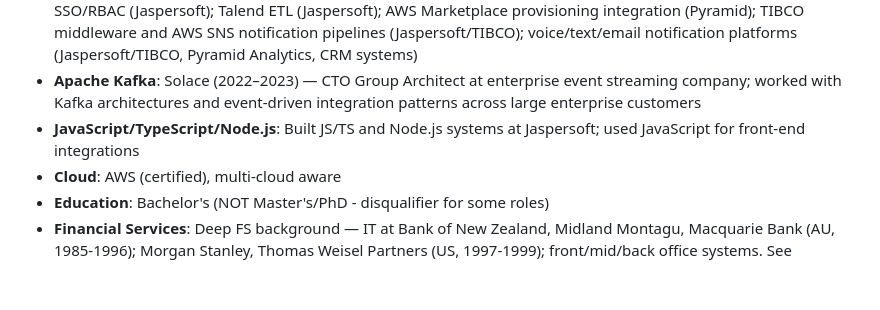
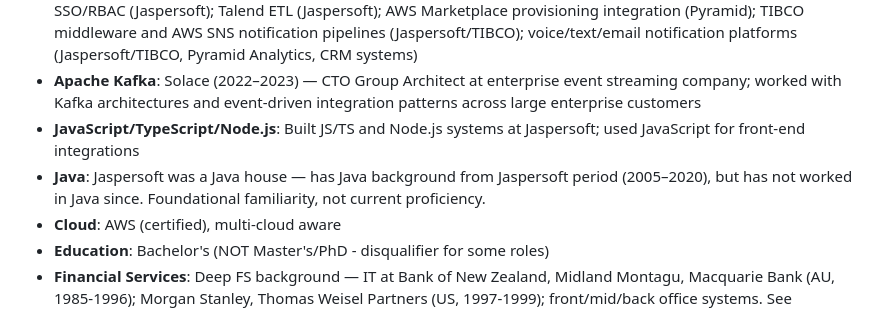
Before and after one commit to sgwood63/job-search, a Markdown page: memory/MEMORY.md, the part around the change. Rendered like a GitHub page; blank space fills up the shorter version.

Commit message:
Update memory: add Java background clarification
Jaspersoft was a Java house — foundational Java familiarity from 2005-2020,
but not worked in Java since.

Co-Authored-By: Claude Sonnet 4.6 <noreply@anthropic.com>

```diff
--- a/memory/MEMORY.md
+++ b/memory/MEMORY.md
@@ -131,6 +131,7 @@ Job search tracking system with profile-based approach for customizing applicati
 - **Integration engineering** (hands-on, across roles): n8n workflow automation (LatticeFlow — AI risk report pipeline via OpenAI GPT); HubSpot (Pyramid — AWS Marketplace → HubSpot integration); Salesforce/SOQL (Jaspersoft — Jasper4Salesforce SaaS BI product on SFDC App Exchange); REST/SOAP connectors (Jaspersoft); SSO/RBAC (Jaspersoft); Talend ETL (Jaspersoft); AWS Marketplace provisioning integration (Pyramid); TIBCO middleware and AWS SNS notification pipelines (Jaspersoft/TIBCO); voice/text/email notification platforms (Jaspersoft/TIBCO, Pyramid Analytics, CRM systems)
 - **Apache Kafka**: Solace (2022–2023) — CTO Group Architect at enterprise event streaming company; worked with Kafka architectures and event-driven integration patterns across large enterprise customers
 - **JavaScript/TypeScript/Node.js**: Built JS/TS and Node.js systems at Jaspersoft; used JavaScript for front-end integrations
+- **Java**: Jaspersoft was a Java house — has Java background from Jaspersoft period (2005–2020), but has not worked in Java since. Foundational familiarity, not current proficiency.
 - **Cloud**: AWS (certified), multi-cloud aware
 - **Education**: Bachelor's (NOT Master's/PhD - disqualifier for some roles)
 - **Financial Services**: Deep FS background — IT at Bank of New Zealand, Midland Montagu, Macquarie Bank (AU, 1985-1996); Morgan Stanley, Thomas Weisel Partners (US, 1997-1999); front/mid/back office systems. See EXPERIENCE-REFERENCE.md for full details.
```
